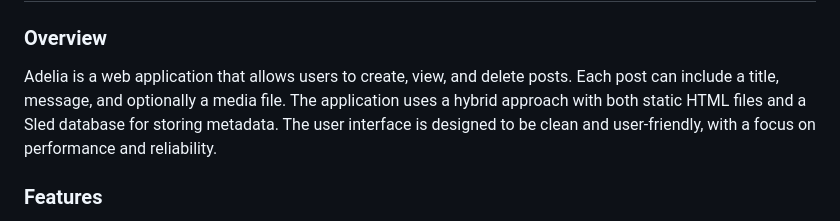
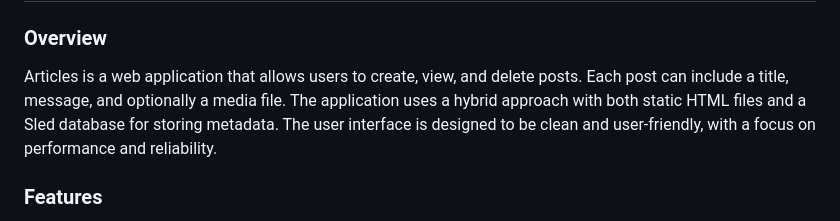
Before and after one commit to ChessLogical/Articles, a Markdown page: README.md, the part around the change. GitHub-like rendering.

```diff
--- a/README.md
+++ b/README.md
@@ -7,7 +7,7 @@
 
 <h3>Overview</h3>
 
-Adelia is a web application that allows users to create, view, and delete posts. Each post can include a title, message, and optionally a media file. The application uses a hybrid approach with both static HTML files and a Sled database for storing metadata. The user interface is designed to be clean and user-friendly, with a focus on performance and reliability.
+Articles is a web application that allows users to create, view, and delete posts. Each post can include a title, message, and optionally a media file. The application uses a hybrid approach with both static HTML files and a Sled database for storing metadata. The user interface is designed to be clean and user-friendly, with a focus on performance and reliability.
 
 <h3>Features</h3>
 The application offers the following features: Users can create posts with a title, message, and optionally an image, video, or audio file. Posts are displayed on the main page, with links to view each post in detail. Users have the option to delete their posts within 2 minutes of creation. Admins can manage posts, including editing and deleting any post at any time.
```
